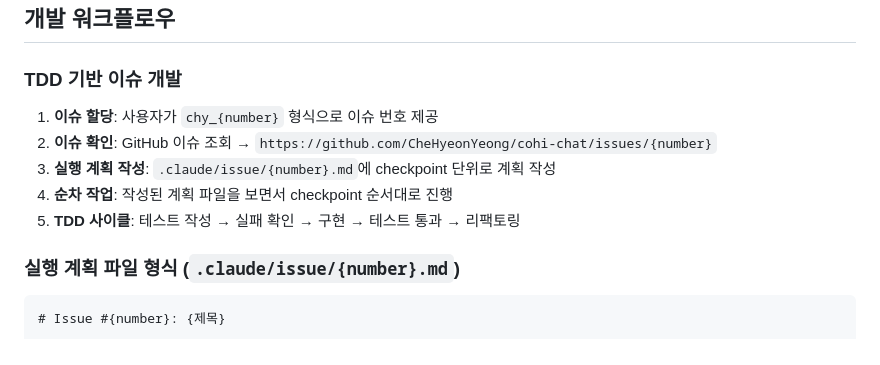
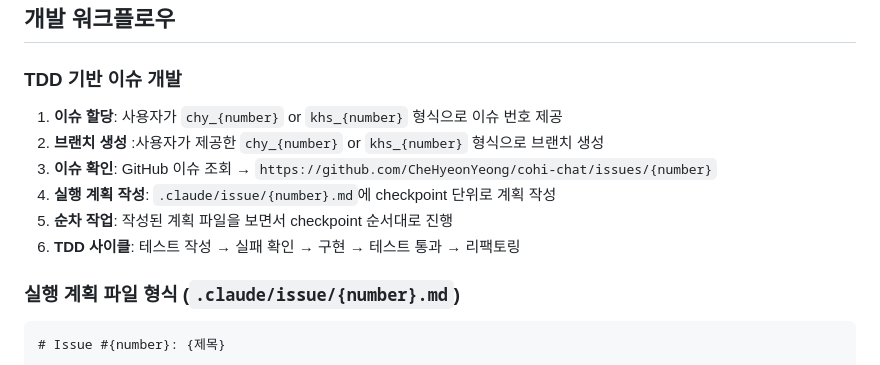
Before and after one commit to CheHyeonYeong/cohi-chat, a Markdown page: CLAUDE.md, the part around the change. GitHub-like rendering.

```diff
--- a/CLAUDE.md
+++ b/CLAUDE.md
@@ -84,11 +84,12 @@ coheChat/
 
 ### TDD 기반 이슈 개발
 
-1. **이슈 할당**: 사용자가 `chy_{number}` 형식으로 이슈 번호 제공
-2. **이슈 확인**: GitHub 이슈 조회 → `https://github.com/CheHyeonYeong/cohi-chat/issues/{number}`
-3. **실행 계획 작성**: `.claude/issue/{number}.md`에 checkpoint 단위로 계획 작성
-4. **순차 작업**: 작성된 계획 파일을 보면서 checkpoint 순서대로 진행
-5. **TDD 사이클**: 테스트 작성 → 실패 확인 → 구현 → 테스트 통과 → 리팩토링
+1. **이슈 할당**: 사용자가 `chy_{number}` or `khs_{number}` 형식으로 이슈 번호 제공
+2. **브랜치 생성** :사용자가 제공한 `chy_{number}` or `khs_{number}` 형식으로 브랜치 생성
+3. **이슈 확인**: GitHub 이슈 조회 → `https://github.com/CheHyeonYeong/cohi-chat/issues/{number}`
+4. **실행 계획 작성**: `.claude/issue/{number}.md`에 checkpoint 단위로 계획 작성
+5. **순차 작업**: 작성된 계획 파일을 보면서 checkpoint 순서대로 진행
+6. **TDD 사이클**: 테스트 작성 → 실패 확인 → 구현 → 테스트 통과 → 리팩토링
 
 ### 실행 계획 파일 형식 (`.claude/issue/{number}.md`)
 
```
